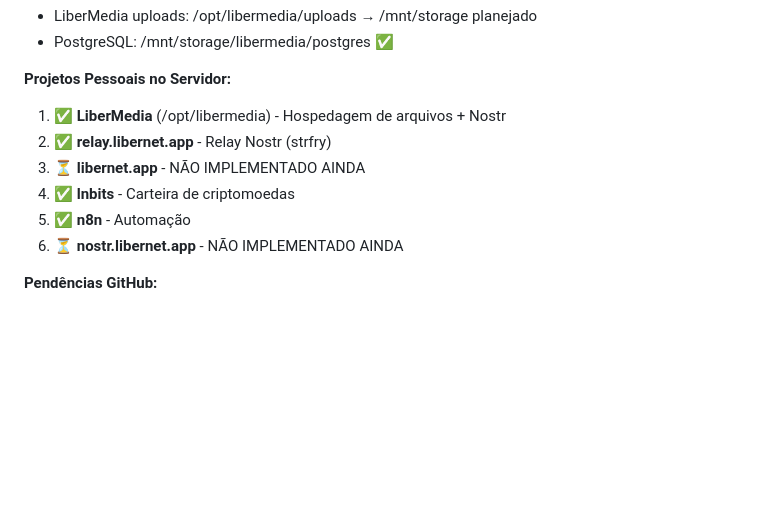
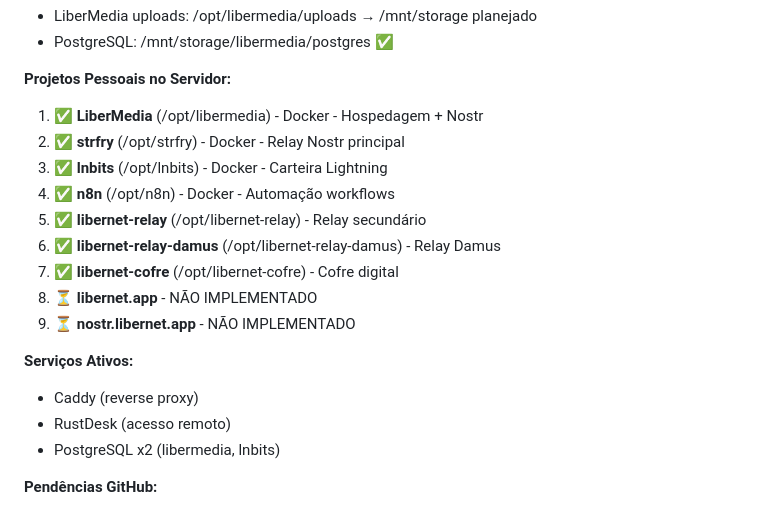
Before and after one commit to lucianocasalunga/libermedia, a Markdown page: MEMORIA_PROJETO.md, the part around the change. Drawn GitHub-style; blank space fills up the shorter version.

Commit message:
docs: Lista completa de projetos e serviços no servidor
Projetos mapeados:
- 7 projetos ativos (LiberMedia, strfry, lnbits, n8n, 3x relays, cofre)
- 2 projetos planejados (libernet.app, nostr.libernet.app)
- Todos em Docker exceto relays secundários

Serviços: Caddy, RustDesk, PostgreSQL x2

🤖 Generated with [Claude Code](https://claude.com/claude-code)

Co-Authored-By: Claude <noreply@anthropic.com>

```diff
--- a/MEMORIA_PROJETO.md
+++ b/MEMORIA_PROJETO.md
@@ -21,12 +21,20 @@
 - PostgreSQL: /mnt/storage/libermedia/postgres ✅
 
 **Projetos Pessoais no Servidor:**
-1. ✅ **LiberMedia** (/opt/libermedia) - Hospedagem de arquivos + Nostr
-2. ✅ **relay.libernet.app** - Relay Nostr (strfry)
-3. ⏳ **libernet.app** - NÃO IMPLEMENTADO AINDA
-4. ✅ **lnbits** - Carteira de criptomoedas
-5. ✅ **n8n** - Automação
-6. ⏳ **nostr.libernet.app** - NÃO IMPLEMENTADO AINDA
+1. ✅ **LiberMedia** (/opt/libermedia) - Docker - Hospedagem + Nostr
+2. ✅ **strfry** (/opt/strfry) - Docker - Relay Nostr principal
+3. ✅ **lnbits** (/opt/lnbits) - Docker - Carteira Lightning
+4. ✅ **n8n** (/opt/n8n) - Docker - Automação workflows
+5. ✅ **libernet-relay** (/opt/libernet-relay) - Relay secundário
+6. ✅ **libernet-relay-damus** (/opt/libernet-relay-damus) - Relay Damus
+7. ✅ **libernet-cofre** (/opt/libernet-cofre) - Cofre digital
+8. ⏳ **libernet.app** - NÃO IMPLEMENTADO
+9. ⏳ **nostr.libernet.app** - NÃO IMPLEMENTADO
+
+**Serviços Ativos:**
+- Caddy (reverse proxy)
+- RustDesk (acesso remoto)
+- PostgreSQL x2 (libermedia, lnbits)
 
 **Pendências GitHub:**
 - [ ] Push repositórios locais para GitHub
```
